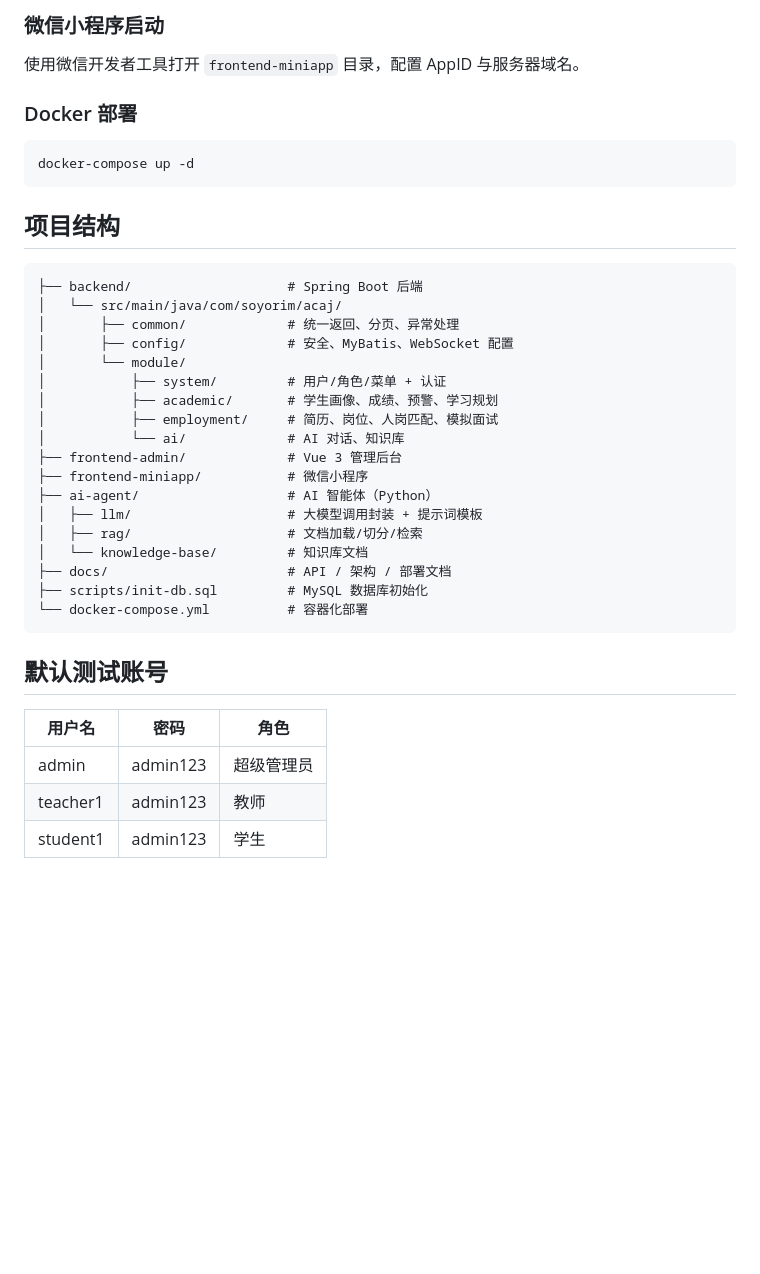
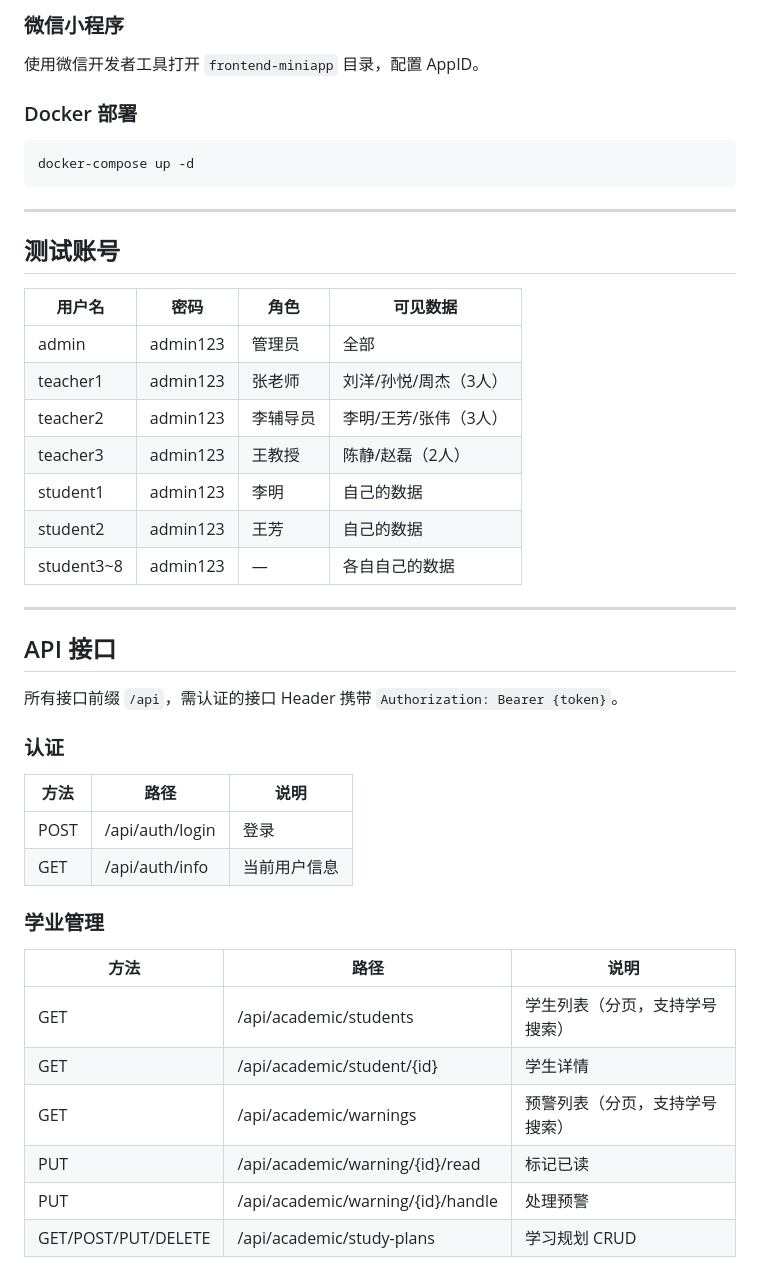
Before and after one commit to SoyoRimX/Ai-Campus-Academic-Job, a Markdown page: README.md, the part around one of its changes. Drawn GitHub-style; blank space fills up the shorter version.

````diff
--- a/README.md
+++ b/README.md
@@ -65,41 +117,45 @@ npm run dev
 
-### 微信小程序启动
-
-使用微信开发者工具打开 `frontend-miniapp` 目录，配置 AppID 与服务器域名。
+### 微信小程序
+使用微信开发者工具打开 `frontend-miniapp` 目录，配置 AppID。
 
 ### Docker 部署
-
 ```bash
 docker-compose up -d
 ```
 
-## 项目结构
+---
 
-```
-├── backend/                    # Spring Boot 后端
-│   └── src/main/java/com/soyorim/acaj/
-│       ├── common/             # 统一返回、分页、异常处理
-│       ├── config/             # 安全、MyBatis、WebSocket 配置
-│       └── module/
-│           ├── system/         # 用户/角色/菜单 + 认证
-│           ├── academic/       # 学生画像、成绩、预警、学习规划
-│           ├── employment/     # 简历、岗位、人岗匹配、模拟面试
-│           └── ai/             # AI 对话、知识库
-├── frontend-admin/             # Vue 3 管理后台
-├── frontend-miniapp/           # 微信小程序
-├── ai-agent/                   # AI 智能体（Python）
-│   ├── llm/                    # 大模型调用封装 + 提示词模板
-│   ├── rag/                    # 文档加载/切分/检索
-│   └── knowledge-base/         # 知识库文档
-├── docs/                       # API / 架构 / 部署文档
-├── scripts/init-db.sql         # MySQL 数据库初始化
-└── docker-compose.yml          # 容器化部署
-```
+## 测试账号
 
-## 默认测试账号
+| 用户名 | 密码 | 角色 | 可见数据 |
+|--------|------|------|----------|
+| admin | admin123 | 管理员 | 全部 |
+| teacher1 | admin123 | 张老师 | 刘洋/孙悦/周杰（3人） |
+| teacher2 | admin123 | 李辅导员 | 李明/王芳/张伟（3人） |
+| teacher3 | admin123 | 王教授 | 陈静/赵磊（2人） |
+| student1 | admin123 | 李明 | 自己的数据 |
+| student2 | admin123 | 王芳 | 自己的数据 |
+| student3~8 | admin123 | — | 各自自己的数据 |
 
-| 用户名 | 密码 | 角色 |
-|--------|------|------|
-| admin | admin123 | 超级管理员 |
-| teacher1 | admin123 | 教师 |
-| student1 | admin123 | 学生 |
+---
+
+## API 接口
+
+所有接口前缀 `/api`，需认证的接口 Header 携带 `Authorization: Bearer {token}`。
+
+### 认证
+| 方法 | 路径 | 说明 |
+|------|------|------|
+| POST | /api/auth/login | 登录 |
+| GET | /api/auth/info | 当前用户信息 |
+
+### 学业管理
+| 方法 | 路径 | 说明 |
+|------|------|------|
+| GET | /api/academic/students | 学生列表（分页，支持学号搜索） |
+| GET | /api/academic/student/{id} | 学生详情 |
+| GET | /api/academic/warnings | 预警列表（分页，支持学号搜索） |
+| PUT | /api/academic/warning/{id}/read | 标记已读 |
+| PUT | /api/academic/warning/{id}/handle | 处理预警 |
+| GET/POST/PUT/DELETE | /api/academic/study-plans | 学习规划 CRUD |
+
````
Also changed, not shown: other parts of README.md (+120 -24 lines).
